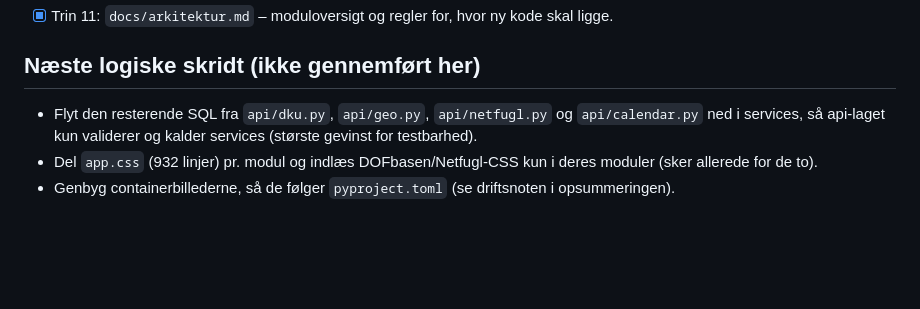
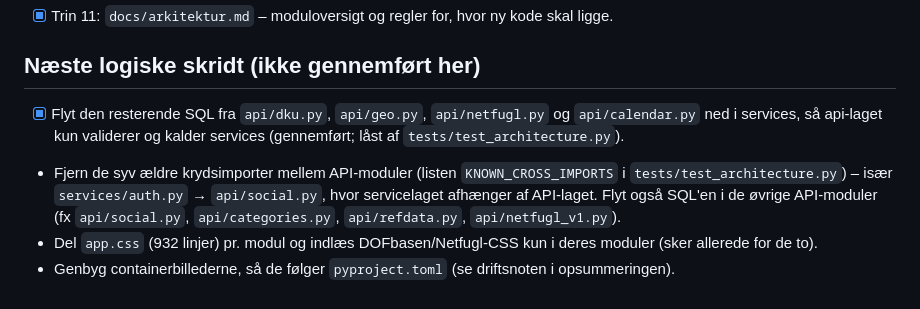
Before and after one commit to thyholm1234/DOF.tool, a Markdown page: docs/optimeringsplan.md, the part around the change. Drawn GitHub-style; blank space fills up the shorter version.

```diff
--- a/docs/optimeringsplan.md
+++ b/docs/optimeringsplan.md
@@ -108,7 +108,10 @@ mislykkede API-kald; alle API-kald under 250 ms.
 
 ## Næste logiske skridt (ikke gennemført her)
 
-- Flyt den resterende SQL fra `api/dku.py`, `api/geo.py`, `api/netfugl.py` og `api/calendar.py` ned i services, så
-  api-laget kun validerer og kalder services (største gevinst for testbarhed).
+- [x] Flyt den resterende SQL fra `api/dku.py`, `api/geo.py`, `api/netfugl.py` og `api/calendar.py` ned i services, så
+  api-laget kun validerer og kalder services (gennemført; låst af `tests/test_architecture.py`).
+- Fjern de syv ældre krydsimporter mellem API-moduler (listen `KNOWN_CROSS_IMPORTS` i `tests/test_architecture.py`) –
+  især `services/auth.py` → `api/social.py`, hvor servicelaget afhænger af API-laget. Flyt også SQL'en i de øvrige
+  API-moduler (fx `api/social.py`, `api/categories.py`, `api/refdata.py`, `api/netfugl_v1.py`).
 - Del `app.css` (932 linjer) pr. modul og indlæs DOFbasen/Netfugl-CSS kun i deres moduler (sker allerede for de to).
 - Genbyg containerbillederne, så de følger `pyproject.toml` (se driftsnoten i opsummeringen).
```
Also changed, not shown: docs/arkitektur.md (+8 -1 lines).
